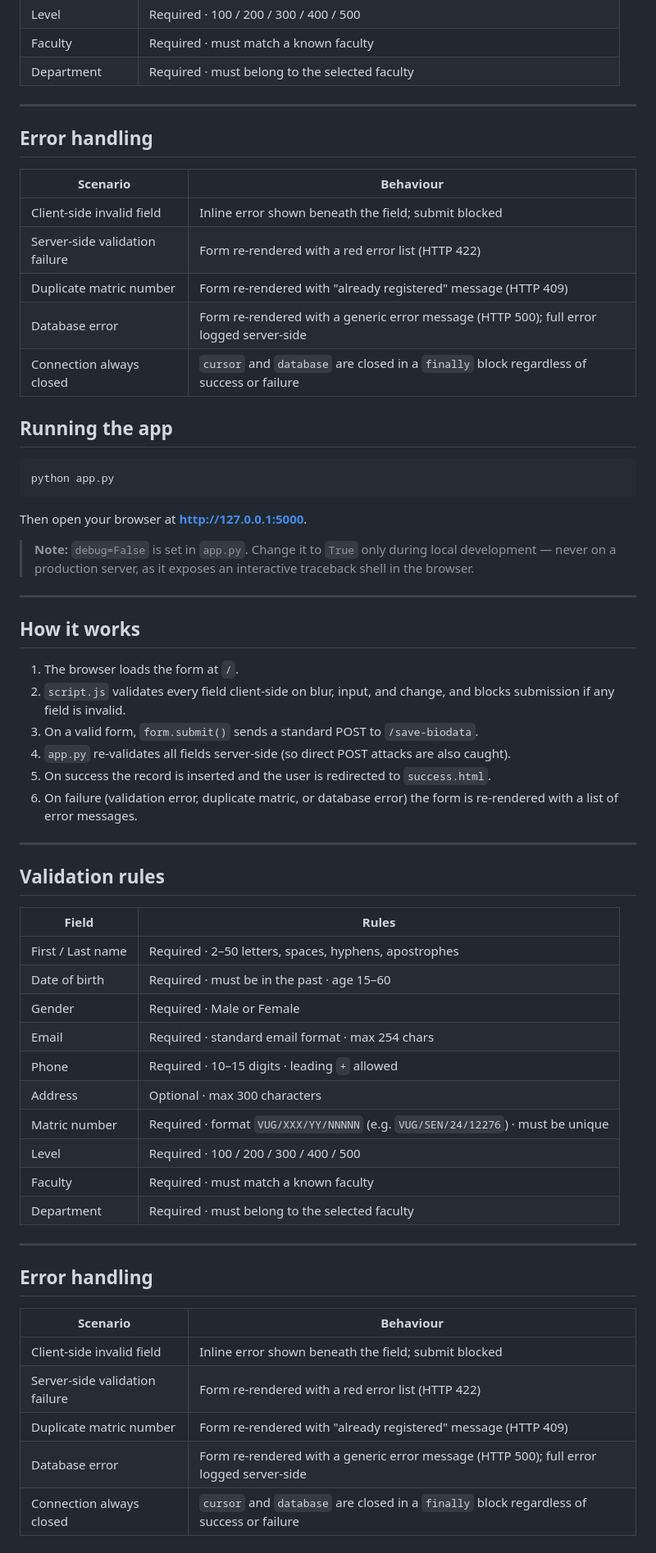
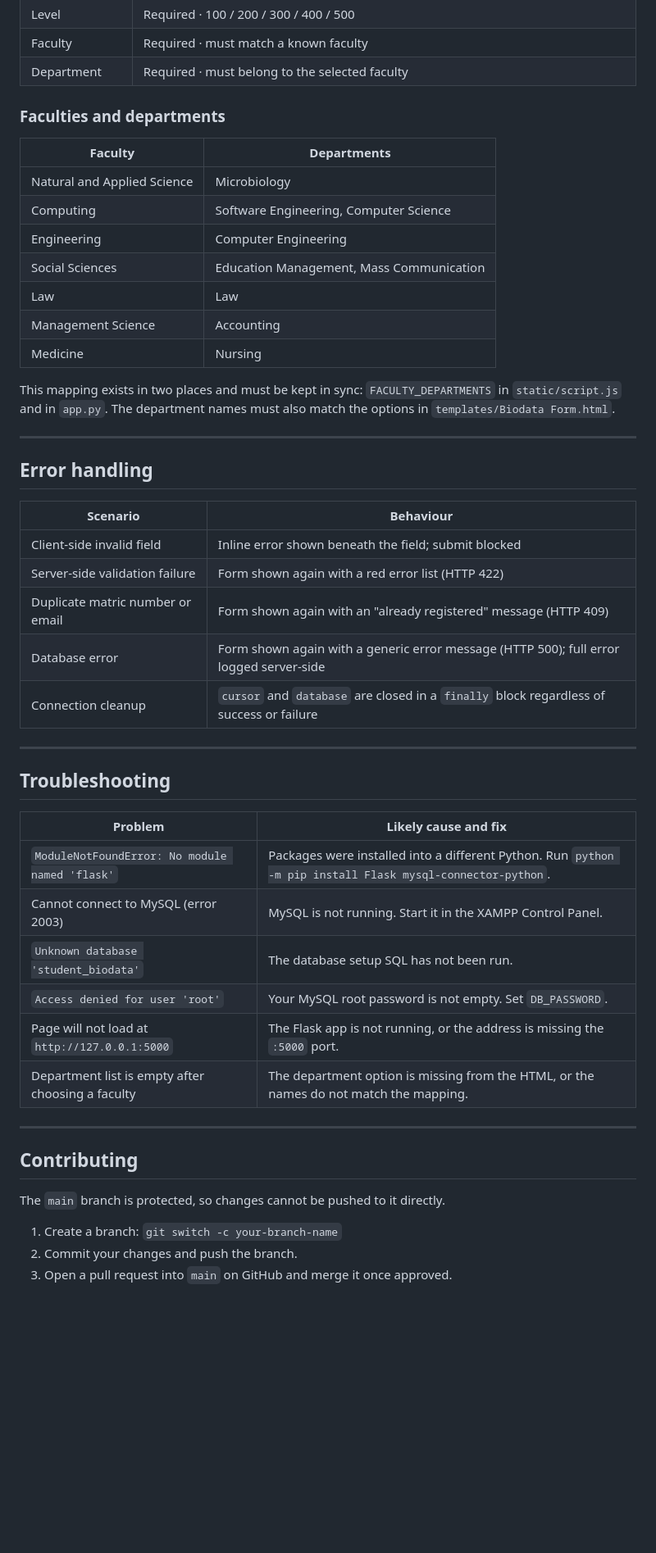
Before and after one commit to bobby-ekugo/biodata-form, a Markdown page: README.md, the part around one of its changes. Shown at 82% size. Drawn GitHub-style; blank space fills up the shorter version.

````diff
--- a/README.md
+++ b/README.md
@@ -123,6 +140,20 @@ Then open your browser at **http://127.0.0.1:5000**.
 | Level | Required · 100 / 200 / 300 / 400 / 500 |
 | Faculty | Required · must match a known faculty |
 | Department | Required · must belong to the selected faculty |
+
+### Faculties and departments
+
+| Faculty | Departments |
+|---|---|
+| Natural and Applied Science | Microbiology |
+| Computing | Software Engineering, Computer Science |
+| Engineering | Computer Engineering |
+| Social Sciences | Education Management, Mass Communication |
+| Law | Law |
+| Management Science | Accounting |
+| Medicine | Nursing |
+
+This mapping exists in two places and must be kept in sync: `FACULTY_DEPARTMENTS` in `static/script.js` and in `app.py`. The department names must also match the options in `templates/Biodata Form.html`.
 
 ---
 
@@ -131,56 +162,30 @@ Then open your browser at **http://127.0.0.1:5000**.
 | Scenario | Behaviour |
 |---|---|
 | Client-side invalid field | Inline error shown beneath the field; submit blocked |
-| Server-side validation failure | Form re-rendered with a red error list (HTTP 422) |
-| Duplicate matric number | Form re-rendered with "already registered" message (HTTP 409) |
-| Database error | Form re-rendered with a generic error message (HTTP 500); full error logged server-side |
-| Connection always closed | `cursor` and `database` are closed in a `finally` block regardless of success or failure |
-## Running the app
-
-```bash
-python app.py
-```
-
-Then open your browser at **http://127.0.0.1:5000**.
-
-> **Note:** `debug=False` is set in `app.py`. Change it to `True` only during local development — never on a production server, as it exposes an interactive traceback shell in the browser.
+| Server-side validation failure | Form shown again with a red error list (HTTP 422) |
+| Duplicate matric number or email | Form shown again with an "already registered" message (HTTP 409) |
+| Database error | Form shown again with a generic error message (HTTP 500); full error logged server-side |
+| Connection cleanup | `cursor` and `database` are closed in a `finally` block regardless of success or failure |
 
 ---
 
-## How it works
+## Troubleshooting
 
-1. The browser loads the form at `/`.
-2. `script.js` validates every field client-side on blur, input, and change, and blocks submission if any field is invalid.
-3. On a valid form, `form.submit()` sends a standard POST to `/save-biodata`.
-4. `app.py` re-validates all fields server-side (so direct POST attacks are also caught).
-5. On success the record is inserted and the user is redirected to `success.html`.
-6. On failure (validation error, duplicate matric, or database error) the form is re-rendered with a list of error messages.
+| Problem | Likely cause and fix |
+|---|---|
+| `ModuleNotFoundError: No module named 'flask'` | Packages were installed into a different Python. Run `python -m pip install Flask mysql-connector-python`. |
+| Cannot connect to MySQL (error 2003) | MySQL is not running. Start it in the XAMPP Control Panel. |
+| `Unknown database 'student_biodata'` | The database setup SQL has not been run. |
+| `Access denied for user 'root'` | Your MySQL root password is not empty. Set `DB_PASSWORD`. |
+| Page will not load at `http://127.0.0.1:5000` | The Flask app is not running, or the address is missing the `:5000` port. |
+| Department list is empty after choosing a faculty | The department option is missing from the HTML, or the names do not match the mapping. |
 
 ---
 
-## Validation rules
+## Contributing
 
-| Field | Rules |
-|---|---|
-| First / Last name | Required · 2–50 letters, spaces, hyphens, apostrophes |
-| Date of birth | Required · must be in the past · age 15–60 |
-| Gender | Required · Male or Female |
-| Email | Required · standard email format · max 254 chars |
-| Phone | Required · 10–15 digits · leading `+` allowed |
-| Address | Optional · max 300 characters |
-| Matric number | Required · format `VUG/XXX/YY/NNNNN` (e.g. `VUG/SEN/24/12276`) · must be unique |
-| Level | Required · 100 / 200 / 300 / 400 / 500 |
-| Faculty | Required · must match a known faculty |
-| Department | Required · must belong to the selected faculty |
+The `main` branch is protected, so changes cannot be pushed to it directly.
 
----
-
-## Error handling
-
-| Scenario | Behaviour |
-|---|---|
-| Client-side invalid field | Inline error shown beneath the field; submit blocked |
-| Server-side validation failure | Form re-rendered with a red error list (HTTP 422) |
-| Duplicate matric number | Form re-rendered with "already registered" message (HTTP 409) |
-| Database error | Form re-rendered with a generic error message (HTTP 500); full error logged server-side |
-| Connection always closed | `cursor` and `database` are closed in a `finally` block regardless of success or failure |
+1. Create a branch: `git switch -c your-branch-name`
+2. Commit your changes and push the branch.
+3. Open a pull request into `main` on GitHub and merge it once approved.
````
Also changed, not shown: other parts of README.md (+43 -26 lines).
